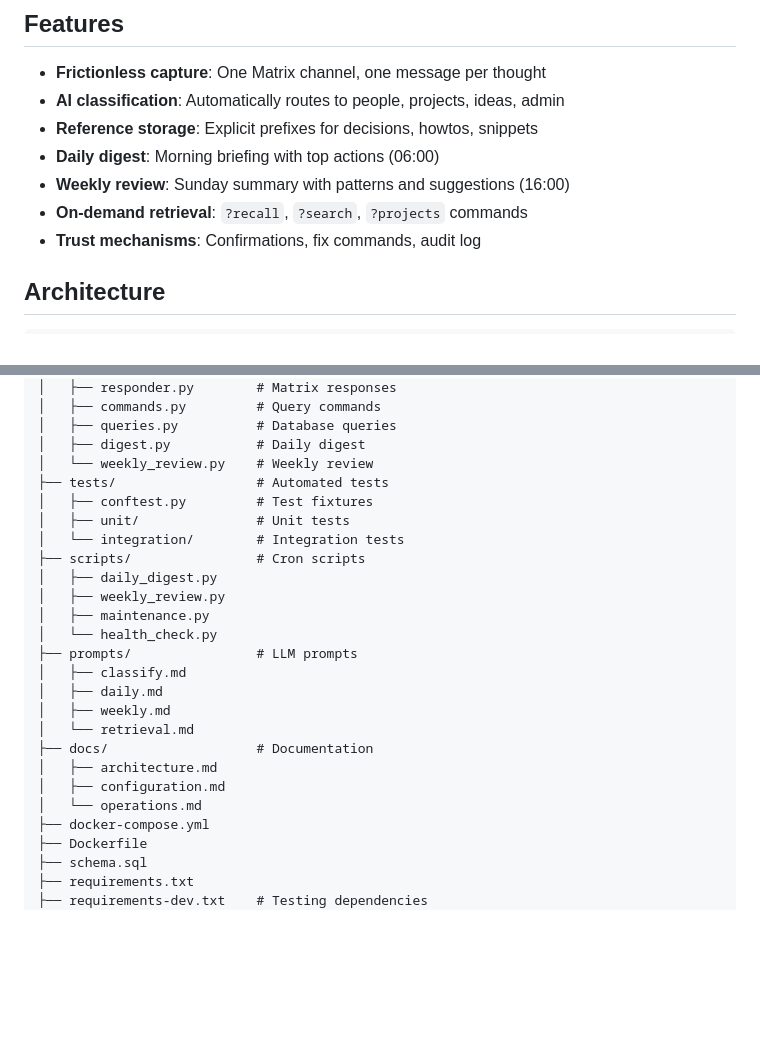
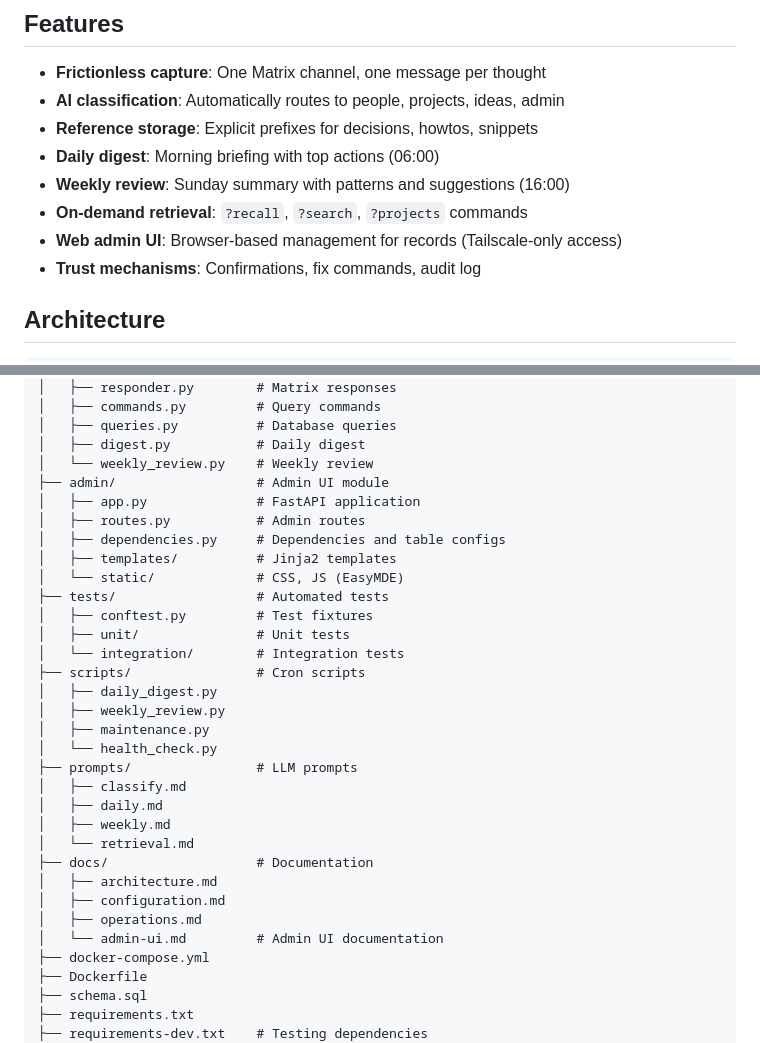
Before and after one commit to carlosapgomes/leaknote, a Markdown page: README.md, 2 parts joined by grey strips. GitHub-like rendering; blank space fills up the shorter version.

```diff
--- a/README.md
+++ b/README.md
@@ -10,6 +10,7 @@ A self-hosted "second brain" that captures your thoughts via Matrix, classifies
 - **Daily digest**: Morning briefing with top actions (06:00)
 - **Weekly review**: Sunday summary with patterns and suggestions (16:00)
 - **On-demand retrieval**: `?recall`, `?search`, `?projects` commands
+- **Web admin UI**: Browser-based management for records (Tailscale-only access)
 - **Trust mechanisms**: Confirmations, fix commands, audit log
 
 ## Architecture
@@ -213,6 +254,12 @@ leaknote/
 │   ├── queries.py          # Database queries
 │   ├── digest.py           # Daily digest
 │   └── weekly_review.py    # Weekly review
+├── admin/                  # Admin UI module
+│   ├── app.py              # FastAPI application
+│   ├── routes.py           # Admin routes
+│   ├── dependencies.py     # Dependencies and table configs
+│   ├── templates/          # Jinja2 templates
+│   └── static/             # CSS, JS (EasyMDE)
 ├── tests/                  # Automated tests
 │   ├── conftest.py         # Test fixtures
 │   ├── unit/               # Unit tests
@@ -230,7 +277,8 @@ leaknote/
 ├── docs/                   # Documentation
 │   ├── architecture.md
 │   ├── configuration.md
-│   └── operations.md
+│   ├── operations.md
+│   └── admin-ui.md         # Admin UI documentation
 ├── docker-compose.yml
 ├── Dockerfile
 ├── schema.sql
```
Also changed, not shown: other parts of README.md (+40 -0 lines), docs/admin-ui.md (added, +404 -0 lines).
